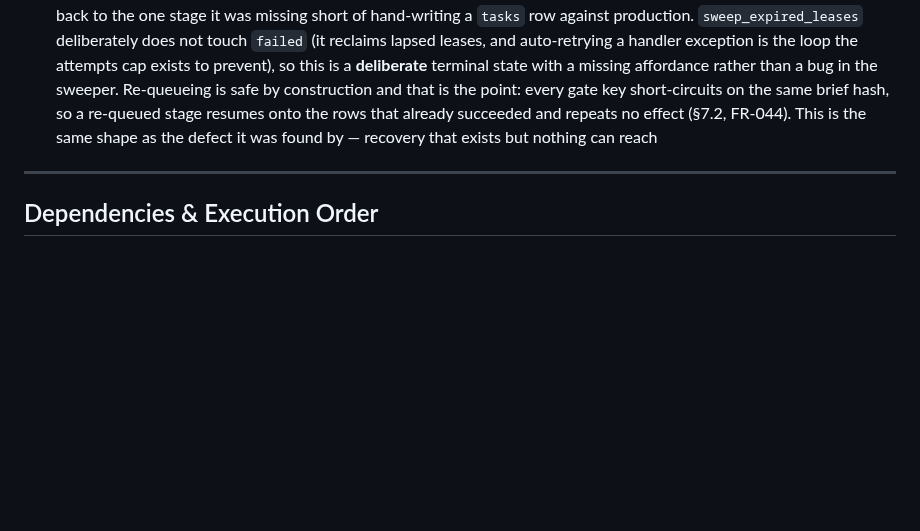
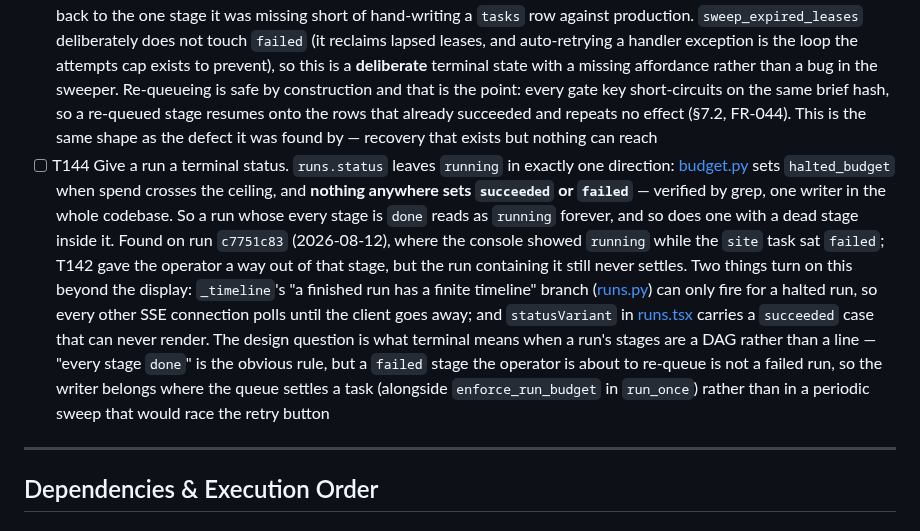
Before and after one commit to matteopilotto/epyhia, a Markdown page: specs/001-epyhia-agency/tasks.md, the part around one of its changes. GitHub-like rendering; blank space fills up the shorter version.

```diff
--- a/specs/001-epyhia-agency/tasks.md
+++ b/specs/001-epyhia-agency/tasks.md
@@ -354,6 +354,7 @@ businesses — and the report is honest about which half of it a machine checked
 - [ ] T131 Record the 60–90s demo and put its URL in a **tracked file** so the `evidence`-kind row for it resolves through T138 — until the recording exists the row renders `missing`, which is the honest rendering and does not fail the eval (§12 step 13, FR-063, FR-068)
 - [ ] T143 Make a prompt fix able to republish. `deploy_key(brief_hash, brand_doc.version, run.prompt_version)` reads `runs.prompt_version`, which ingest sets from the **Strategist's** active version alone ([briefs.py](../../epyhia/api/routers/briefs.py)) — so editing the Web Builder's instructions cannot change the deploy key, and a corrected page short-circuits onto the old publication rather than replacing it. Found on run `8d89a987` (2026-08-12): `prompts/web_builder/v2.jinja` had dropped v1's buy-button contract, the page shipped with `<a href>` links to a `POST`-only endpoint, and restoring the contract as `v3` republished nothing — the only lever available was a brand-doc version bump, which is a legitimate mechanism for a *brand* edit and the wrong one for "the instructions that built the page changed". `runs.prompt_version` is one column standing in for something genuinely per-agent, which `agent_calls.prompt_version` already records correctly per call (FR-055). Either key the deploy on the Web Builder's own prompt version or make the run's record a per-agent map — and note that **changing key derivation changes idempotency**, so it needs the §7.2 table updated in the same commit and the re-run assertions re-checked
 - [X] T142 Give an operator a way to re-queue a **failed** stage, in the API and in the console's run view. Found on run `8d89a987` (2026-08-12): a bug in the Stripe product adapter landed the `money` task `failed`, and once fixed there was no way to restart it — the run sat complete in every other respect, deployed site and full pack included, with no route back to the one stage it was missing short of hand-writing a `tasks` row against production. `sweep_expired_leases` deliberately does not touch `failed` (it reclaims lapsed leases, and auto-retrying a handler exception is the loop the attempts cap exists to prevent), so this is a **deliberate** terminal state with a missing affordance rather than a bug in the sweeper. Re-queueing is safe by construction and that is the point: every gate key short-circuits on the same brief hash, so a re-queued stage resumes onto the rows that already succeeded and repeats no effect (§7.2, FR-044). This is the same shape as the defect it was found by — recovery that exists but nothing can reach
+- [ ] T144 Give a run a terminal status. `runs.status` leaves `running` in exactly one direction: [budget.py](../../epyhia/cost/budget.py) sets `halted_budget` when spend crosses the ceiling, and **nothing anywhere sets `succeeded` or `failed`** — verified by grep, one writer in the whole codebase. So a run whose every stage is `done` reads as `running` forever, and so does one with a dead stage inside it. Found on run `c7751c83` (2026-08-12), where the console showed `running` while the `site` task sat `failed`; T142 gave the operator a way out of that stage, but the run containing it still never settles. Two things turn on this beyond the display: `_timeline`'s "a finished run has a finite timeline" branch ([runs.py](../../epyhia/api/routers/runs.py)) can only fire for a halted run, so every other SSE connection polls until the client goes away; and `statusVariant` in [runs.tsx](../../console/src/routes/runs.tsx) carries a `succeeded` case that can never render. The design question is what terminal means when a run's stages are a DAG rather than a line — "every stage `done`" is the obvious rule, but a `failed` stage the operator is about to re-queue is not a failed run, so the writer belongs where the queue settles a task (alongside `enforce_run_budget` in `run_once`) rather than in a periodic sweep that would race the retry button
 
 ---
 
```
Also changed, not shown: other parts of specs/001-epyhia-agency/tasks.md (+7 -7 lines).
